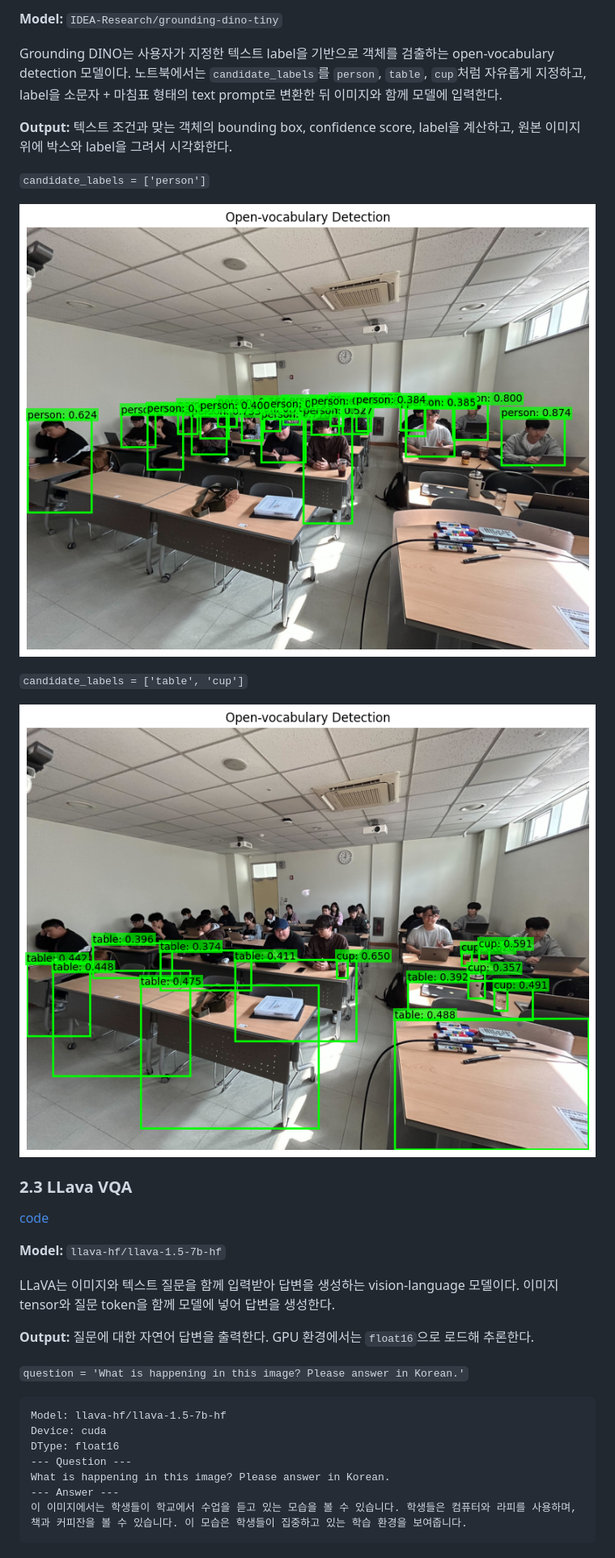
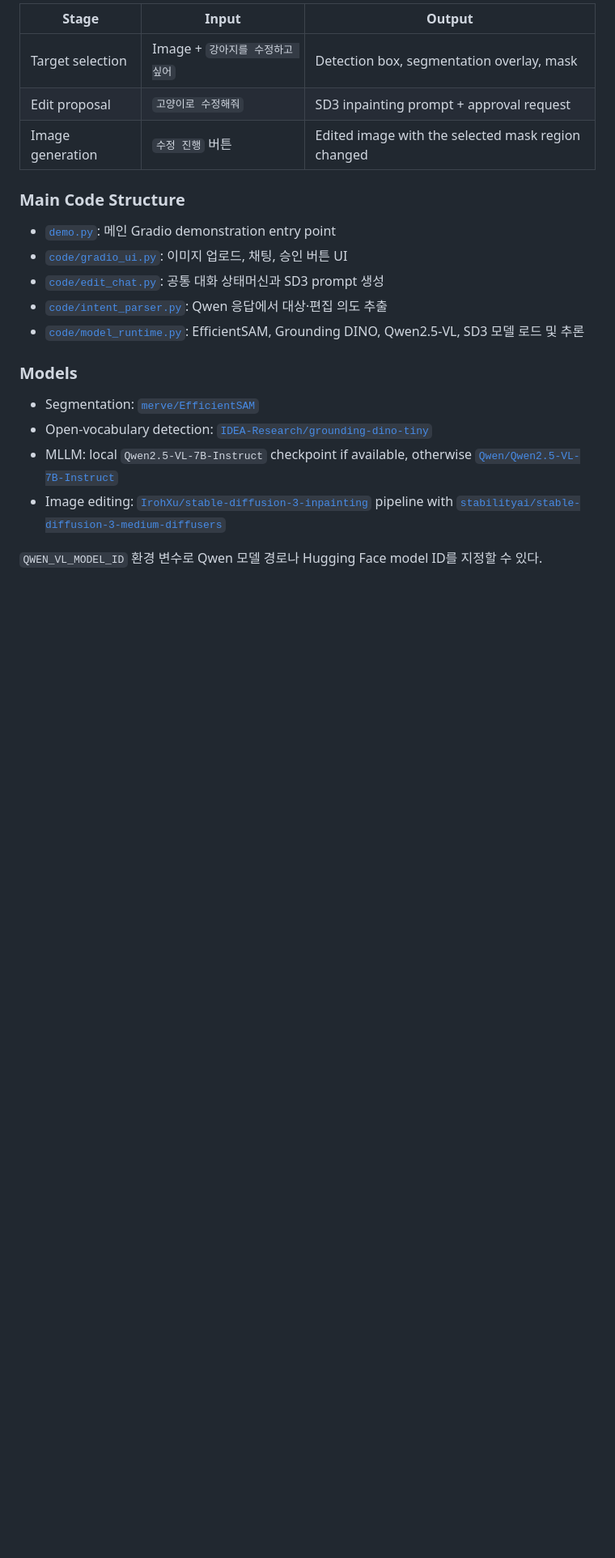
Before and after one commit to HahnGyuTak/DL-project, a Markdown page: README.md, the part around one of its changes. Shown at 81% size. Drawn GitHub-style; blank space fills up the shorter version.

````diff
--- a/README.md
+++ b/README.md
@@ -76,39 +88,23 @@ point prompt는 foreground/background label을 사용하고, box prompt는 두
 
-**Model:** `IDEA-Research/grounding-dino-tiny`
+| Stage | Input | Output |
+| --- | --- | --- |
+| Target selection | Image + `강아지를 수정하고 싶어` | Detection box, segmentation overlay, mask |
+| Edit proposal | `고양이로 수정해줘` | SD3 inpainting prompt + approval request |
+| Image generation | `수정 진행` 버튼 | Edited image with the selected mask region changed |
 
-Grounding DINO는 사용자가 지정한 텍스트 label을 기반으로 객체를 검출하는 open-vocabulary detection 모델이다. 노트북에서는 `candidate_labels`를 `person`, `table`, `cup`처럼 자유롭게 지정하고, label을 소문자 + 마침표 형태의 text prompt로 변환한 뒤 이미지와 함께 모델에 입력한다.
+### Main Code Structure
 
-**Output:** 텍스트 조건과 맞는 객체의 bounding box, confidence score, label을 계산하고, 원본 이미지 위에 박스와 label을 그려서 시각화한다.
+- [`demo.py`](demo.py): 메인 Gradio demonstration entry point
+- [`code/gradio_ui.py`](code/gradio_ui.py): 이미지 업로드, 채팅, 승인 버튼 UI
+- [`code/edit_chat.py`](code/edit_chat.py): 공통 대화 상태머신과 SD3 prompt 생성
+- [`code/intent_parser.py`](code/intent_parser.py): Qwen 응답에서 대상·편집 의도 추출
+- [`code/model_runtime.py`](code/model_runtime.py): EfficientSAM, Grounding DINO, Qwen2.5-VL, SD3 모델 로드 및 추론
 
-`candidate_labels = ['person']`
+### Models
 
-![DINO output](img/output_dino.png)
+- Segmentation: [`merve/EfficientSAM`](https://huggingface.co/merve/EfficientSAM)
+- Open-vocabulary detection: [`IDEA-Research/grounding-dino-tiny`](https://huggingface.co/IDEA-Research/grounding-dino-tiny)
+- MLLM: local `Qwen2.5-VL-7B-Instruct` checkpoint if available, otherwise [`Qwen/Qwen2.5-VL-7B-Instruct`](https://huggingface.co/Qwen/Qwen2.5-VL-7B-Instruct)
+- Image editing: [`IrohXu/stable-diffusion-3-inpainting`](https://huggingface.co/IrohXu/stable-diffusion-3-inpainting) pipeline with [`stabilityai/stable-diffusion-3-medium-diffusers`](https://huggingface.co/stabilityai/stable-diffusion-3-medium-diffusers)
 
-`candidate_labels = ['table', 'cup']`
-
-![DINO output](img/output_dino2.png)
-
-
-### 2.3 LLava VQA
-
-[code](ipynb/llava_vqa_xai506_example.ipynb)
-
-**Model:** `llava-hf/llava-1.5-7b-hf`
-
-LLaVA는 이미지와 텍스트 질문을 함께 입력받아 답변을 생성하는 vision-language 모델이다.
-이미지 tensor와 질문 token을 함께 모델에 넣어 답변을 생성한다.
-
-**Output:** 질문에 대한 자연어 답변을 출력한다. GPU 환경에서는 `float16`으로 로드해 추론한다.
-
-`question = 'What is happening in this image? Please answer in Korean.'`
-
-
-```
-Model: llava-hf/llava-1.5-7b-hf
-Device: cuda
-DType: float16
---- Question ---
-What is happening in this image? Please answer in Korean.
---- Answer ---
-이 이미지에서는 학생들이 학교에서 수업을 듣고 있는 모습을 볼 수 있습니다. 학생들은 컴퓨터와 라피를 사용하며, 책과 커피잔을 볼 수 있습니다. 이 모습은 학생들이 집중하고 있는 학습 환경을 보여줍니다.
-```
+`QWEN_VL_MODEL_ID` 환경 변수로 Qwen 모델 경로나 Hugging Face model ID를 지정할 수 있다.
````
Also changed, not shown: other parts of README.md (+45 -33 lines).
